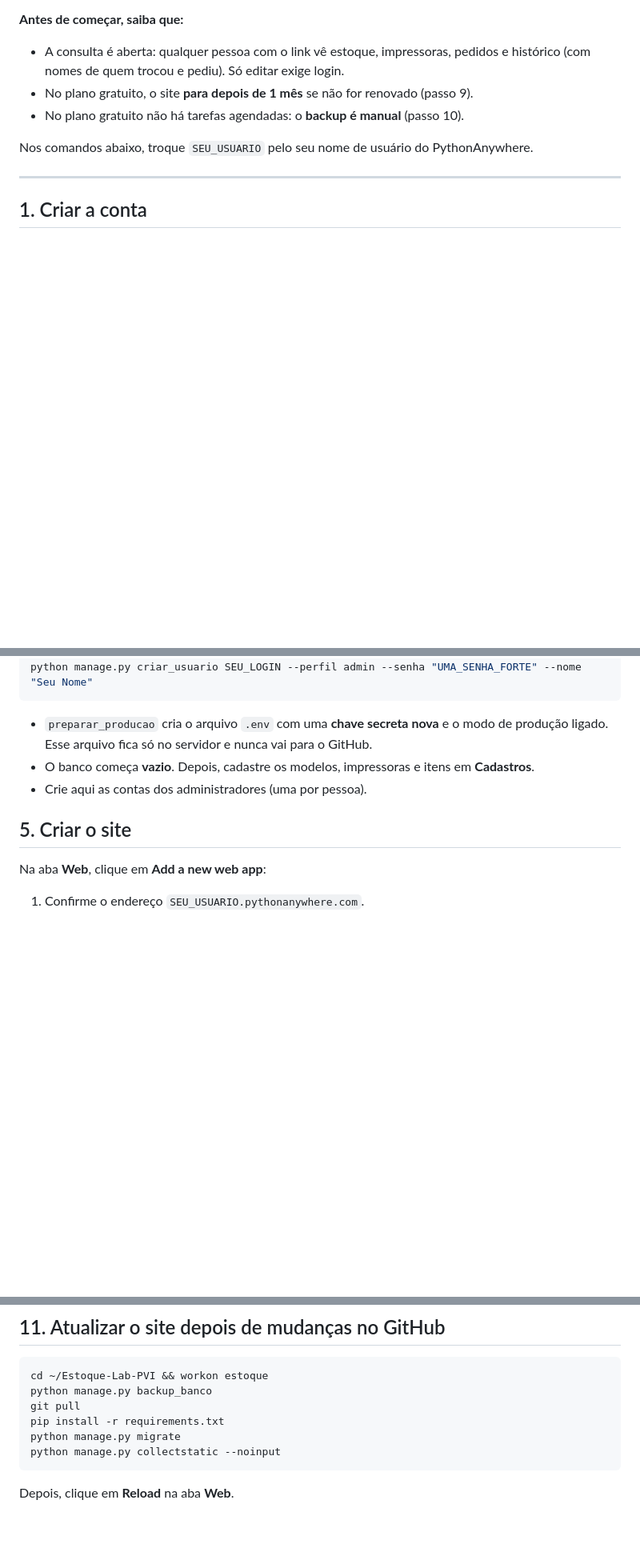
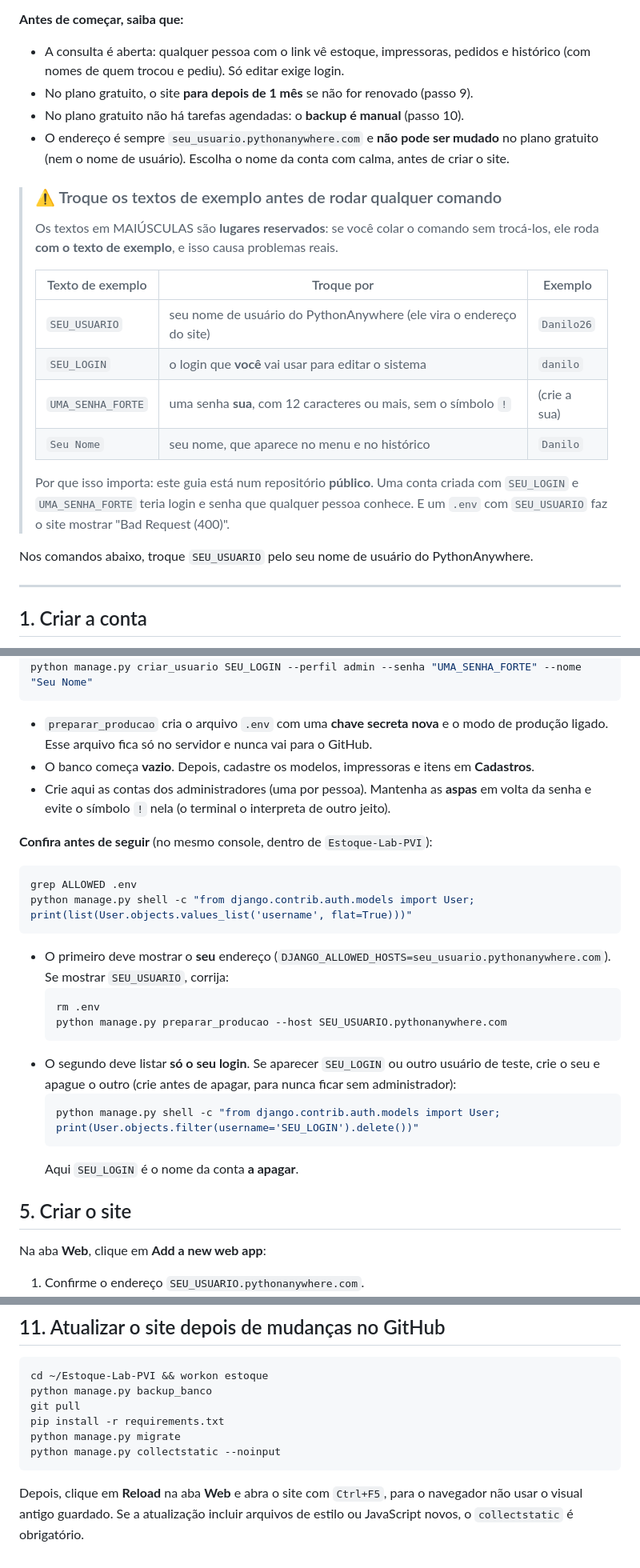
Before and after one commit to DaniloSRocha26/Estoque-Lab-PVI, a Markdown page: DEPLOY.md, 3 parts joined by grey strips. Shown at 80% size. GitHub-like rendering; blank space fills up the shorter version.

Commit message:
Docs: deploy feito, avisos sobre textos de exemplo no DEPLOY.md e relatório atualizado

````diff
--- a/DEPLOY.md
+++ b/DEPLOY.md
@@ -6,6 +6,19 @@ O site fica em `https://SEU_USUARIO.pythonanywhere.com`, com HTTPS, e o banco (S
 - A consulta é aberta: qualquer pessoa com o link vê estoque, impressoras, pedidos e histórico (com nomes de quem trocou e pediu). Só editar exige login.
 - No plano gratuito, o site **para depois de 1 mês** se não for renovado (passo 9).
 - No plano gratuito não há tarefas agendadas: o **backup é manual** (passo 10).
+- O endereço é sempre `seu_usuario.pythonanywhere.com` e **não pode ser mudado** no plano gratuito (nem o nome de usuário). Escolha o nome da conta com calma, antes de criar o site.
+
+> ### ⚠️ Troque os textos de exemplo antes de rodar qualquer comando
+> Os textos em MAIÚSCULAS são **lugares reservados**: se você colar o comando sem trocá-los, ele roda **com o texto de exemplo**, e isso causa problemas reais.
+>
+> | Texto de exemplo | Troque por | Exemplo |
+> |---|---|---|
+> | `SEU_USUARIO` | seu nome de usuário do PythonAnywhere (ele vira o endereço do site) | `Danilo26` |
+> | `SEU_LOGIN` | o login que **você** vai usar para editar o sistema | `danilo` |
+> | `UMA_SENHA_FORTE` | uma senha **sua**, com 12 caracteres ou mais, sem o símbolo `!` | (crie a sua) |
+> | `Seu Nome` | seu nome, que aparece no menu e no histórico | `Danilo` |
+>
+> Por que isso importa: este guia está num repositório **público**. Uma conta criada com `SEU_LOGIN` e `UMA_SENHA_FORTE` teria login e senha que qualquer pessoa conhece. E um `.env` com `SEU_USUARIO` faz o site mostrar "Bad Request (400)".
 
 Nos comandos abaixo, troque `SEU_USUARIO` pelo seu nome de usuário do PythonAnywhere.
 
@@ -40,7 +53,25 @@ python manage.py criar_usuario SEU_LOGIN --perfil admin --senha "UMA_SENHA_FORTE
 
 - `preparar_producao` cria o arquivo `.env` com uma **chave secreta nova** e o modo de produção ligado. Esse arquivo fica só no servidor e nunca vai para o GitHub.
 - O banco começa **vazio**. Depois, cadastre os modelos, impressoras e itens em **Cadastros**.
-- Crie aqui as contas dos administradores (uma por pessoa).
+- Crie aqui as contas dos administradores (uma por pessoa). Mantenha as **aspas** em volta da senha e evite o símbolo `!` nela (o terminal o interpreta de outro jeito).
+
+**Confira antes de seguir** (no mesmo console, dentro de `Estoque-Lab-PVI`):
+
+```bash
+grep ALLOWED .env
+python manage.py shell -c "from django.contrib.auth.models import User; print(list(User.objects.values_list('username', flat=True)))"
+```
+
+- O primeiro deve mostrar o **seu** endereço (`DJANGO_ALLOWED_HOSTS=seu_usuario.pythonanywhere.com`). Se mostrar `SEU_USUARIO`, corrija:
+  ```bash
+  rm .env
+  python manage.py preparar_producao --host SEU_USUARIO.pythonanywhere.com
+  ```
+- O segundo deve listar **só o seu login**. Se aparecer `SEU_LOGIN` ou outro usuário de teste, crie o seu e apague o outro (crie antes de apagar, para nunca ficar sem administrador):
+  ```bash
+  python manage.py shell -c "from django.contrib.auth.models import User; print(User.objects.filter(username='SEU_LOGIN').delete())"
+  ```
+  Aqui `SEU_LOGIN` é o nome da conta **a apagar**.
 
 ## 5. Criar o site
 Na aba **Web**, clique em **Add a new web app**:
@@ -110,4 +150,4 @@ python manage.py migrate
 python manage.py collectstatic --noinput
 ```
 
-Depois, clique em **Reload** na aba **Web**.
+Depois, clique em **Reload** na aba **Web** e abra o site com `Ctrl+F5`, para o navegador não usar o visual antigo guardado. Se a atualização incluir arquivos de estilo ou JavaScript novos, o `collectstatic` é obrigatório.
````
Also changed, not shown: other parts of DEPLOY.md (+9 -0 lines), Relatório.md (+20 -8 lines).
